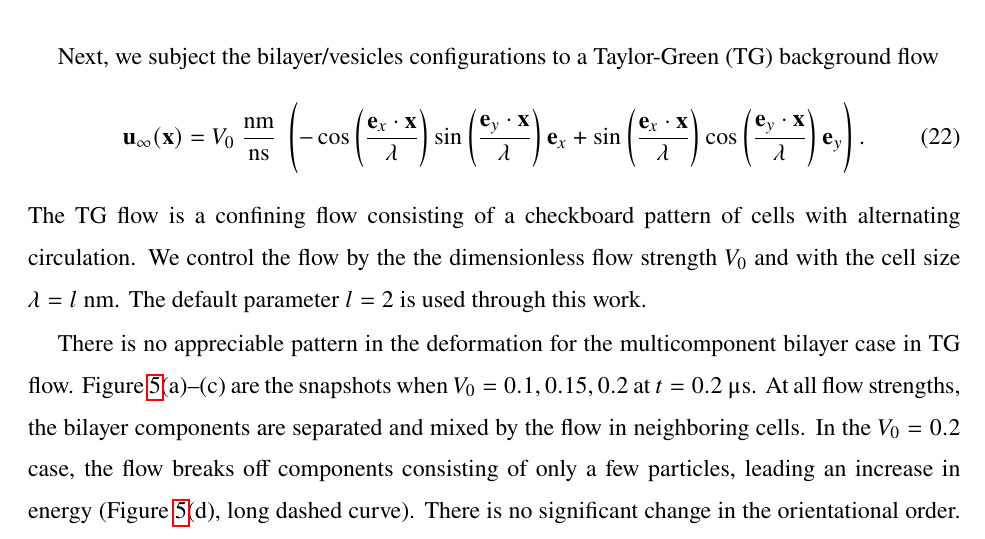
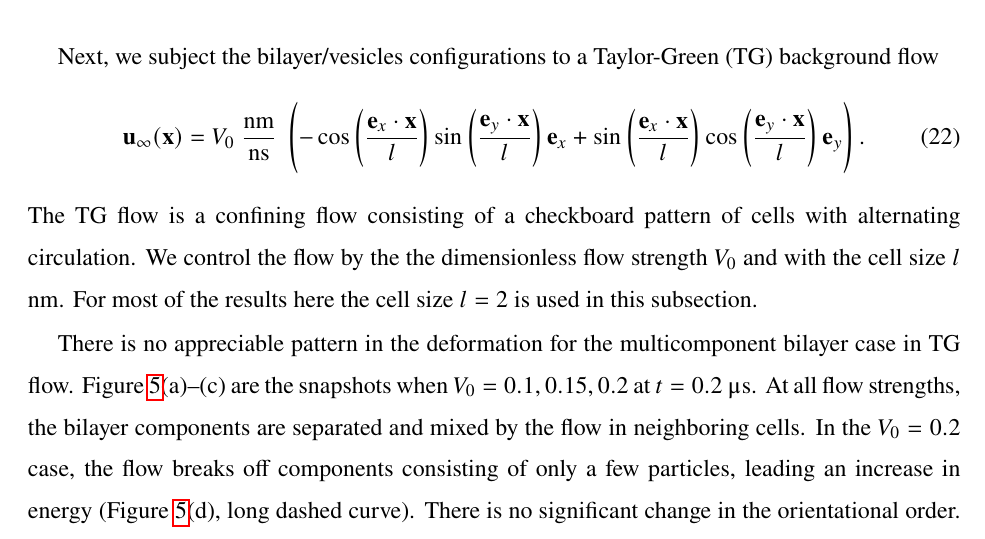
Before and after one commit to quaife/lipid_dynamics, a LaTeX paper (doc/PRF2022/PRF_main.tex): part of page 13 of 26, cut so that both start at the same text. Compiled offline with pdfLaTeX.

Commit message:
yny July20 12

```diff
--- a/doc/PRF2022/PRF_main.tex
+++ b/doc/PRF2022/PRF_main.tex
@@ -768,17 +768,17 @@ Taylor-Green (TG) background flow
 \label{eq:tg_flow}
 \uu_\infty(\xx) = V_0\; \frac{\text{nm}}{\text{ns}}\;
 \left(
--\cos\left(\frac{{\bf e}_x\cdot\xx}{\lambda}\right)
- \sin\left(\frac{{\bf e}_y\cdot\xx}{\lambda}\right)
+-\cos\left(\frac{{\bf e}_x\cdot\xx}{l}\right)
+ \sin\left(\frac{{\bf e}_y\cdot\xx}{l}\right)
          {\bf e}_x
-         +\sin\left(\frac{{\bf e}_x\cdot\xx}{\lambda}\right)
-         \cos\left(\frac{{\bf e}_y\cdot\xx}{\lambda}\right)
+         +\sin\left(\frac{{\bf e}_x\cdot\xx}{l}\right)
+         \cos\left(\frac{{\bf e}_y\cdot\xx}{l}\right)
              {\bf e}_y\right).
 \end{equation}
 The TG flow is a confining flow consisting of a checkboard pattern
 of cells with alternating circulation.  We control the flow by the
-the dimensionless flow strength $V_0$ and with the cell size $\lambda = l$ nm.
-The default parameter $l=2$ is used through this work.
+the dimensionless flow strength $V_0$ and with the cell size $l$ nm.
+For most of the results here the cell size $l=2$ is used in this subsection.
 %
 
 \begin{figure}
```
